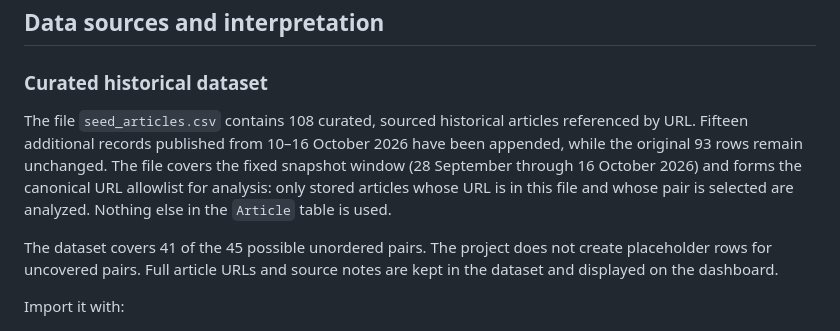
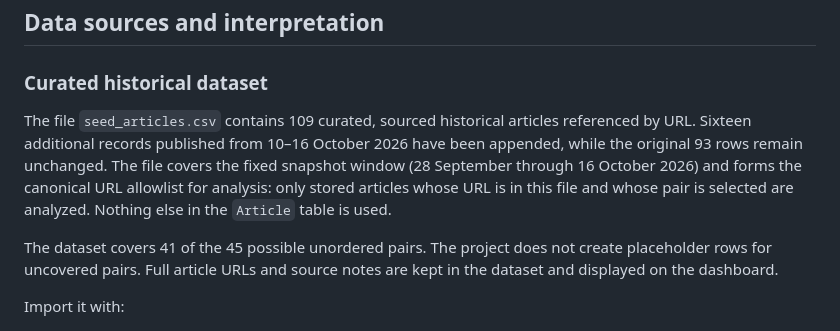
Before and after one commit to varmahardik74/All-code, a Markdown page: README.md, the part around the change. Rendered like a GitHub page.

Commit message:
Update extended dataset count

```diff
--- a/README.md
+++ b/README.md
@@ -58,7 +58,7 @@ There are no external API dependencies (`requests` is not used anywhere in the p
 
 ### Curated historical dataset
 
-The file `seed_articles.csv` contains 108 curated, sourced historical articles referenced by URL. Fifteen additional records published from 10–16 October 2026 have been appended, while the original 93 rows remain unchanged. The file covers the fixed snapshot window (28 September through 16 October 2026) and forms the canonical URL allowlist for analysis: only stored articles whose URL is in this file and whose pair is selected are analyzed. Nothing else in the `Article` table is used.
+The file `seed_articles.csv` contains 109 curated, sourced historical articles referenced by URL. Sixteen additional records published from 10–16 October 2026 have been appended, while the original 93 rows remain unchanged. The file covers the fixed snapshot window (28 September through 16 October 2026) and forms the canonical URL allowlist for analysis: only stored articles whose URL is in this file and whose pair is selected are analyzed. Nothing else in the `Article` table is used.
 
 The dataset covers 41 of the 45 possible unordered pairs. The project does not create placeholder rows for uncovered pairs. Full article URLs and source notes are kept in the dataset and displayed on the dashboard.
 
```
